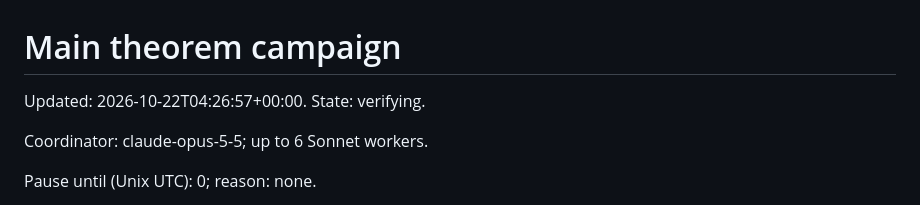
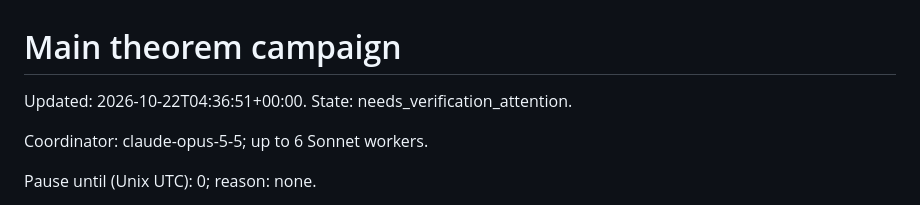
Before and after one commit to ZaytaM/log-gas-lean, a Markdown page: reports/campaign.md, the part around the change. Rendered like a GitHub page.

Commit message:
Report main theorem campaign progress and usage

```diff
--- a/reports/campaign.md
+++ b/reports/campaign.md
@@ -1,6 +1,6 @@
 # Main theorem campaign
 
-Updated: 2026-10-22T04:26:57+00:00. State: verifying.
+Updated: 2026-10-22T04:36:51+00:00. State: needs_verification_attention.
 
 Coordinator: claude-opus-5-5; up to 6 Sonnet workers.
 
```
